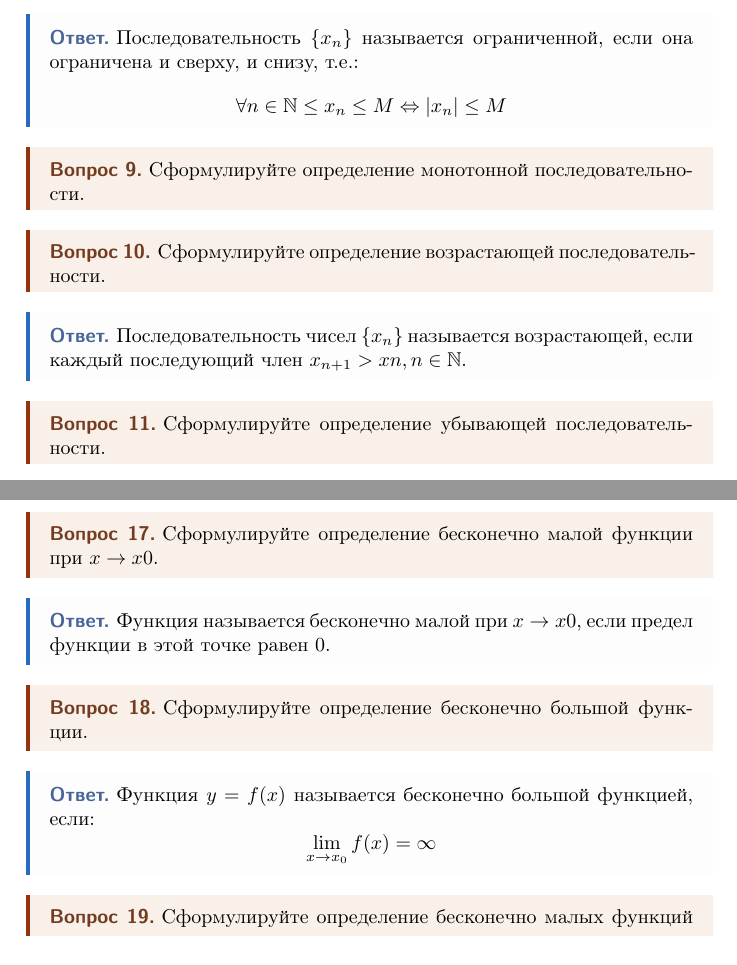
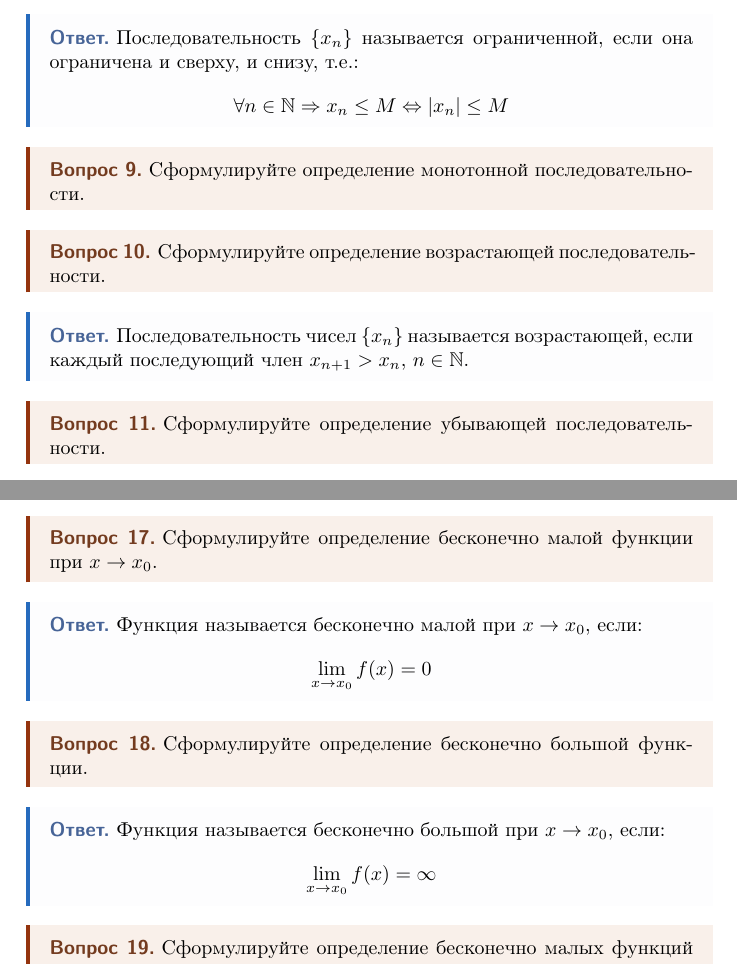
Before and after one commit to zhikh23/iu7-qa, a LaTeX document (mathematical_analysis/rc01/mathematical_analysis_rc01.tex, which reads mathematical_analysis/rc01/theory.tex): two parts of pages 2 and 3 of 7, joined at a grey line, cut so that both start at the same text. Compiled offline with pdfLaTeX.

Commit message:
fix: исправлены неправильное отображение символов и ошибки в ответах

```diff
--- a/mathematical_analysis/rc01/theory.tex
+++ b/mathematical_analysis/rc01/theory.tex
@@ -70,7 +70,7 @@
 \end{question}
 \begin{answer}
   Последовательность $\{x_{n}\}$ называется ограниченной, если она ограничена и сверху, и снизу, т.е.: \[
-  \forall n \in \N \le x_{n} \le M \iff |x_{n}| \le M
+  \forall n \in \N \implies x_{n} \le M \iff |x_{n}| \le M
   \]
 \end{answer}
 
@@ -82,7 +82,7 @@
   Сформулируйте определение возрастающей последовательности.
 \end{question}
 \begin{answer}
-  Последовательность чисел $\{x_{n}\}$ называется возрастающей, если каждый последующий член $x_{n+1} > xn, n \in \N$.
+  Последовательность чисел $\{x_n\}$ называется возрастающей, если каждый последующий член $x_{n+1} > x_{n}$, $n \in \N$.
 \end{answer}
 
 \begin{question}
@@ -130,18 +130,20 @@
 \end{answer}
 
 \begin{question}
-  Сформулируйте определение бесконечно малой функции при $x \to x0$.
+  Сформулируйте определение бесконечно малой функции при $x \to x_0$.
 \end{question}
 \begin{answer}
-  Функция называется бесконечно малой при $x \to x0$, если предел функции в этой точке равен 0.
+  Функция называется бесконечно малой при $x \to x_0$, если: \[
+    \lim_{x \to x_0} f(x) = 0
+  \]
 \end{answer}
 
 \begin{question}
   Сформулируйте определение бесконечно большой функции.
 \end{question}
 \begin{answer}
-  Функция $y=f(x)$ называется бесконечно большой функцией, если: \[
-  \lim_{x \to x_0} f(x) = \infty
+  Функция называется бесконечно большой при $x \to x_0$, если: \[
+    \lim_{x \to x_0} f(x) = \infty
   \]
 \end{answer}
 
```
Also changed, not shown: mathematical_analysis/rc01/mathematical_analysis_rc01.pdf, mathematical_analysis/rc01/theory.tex (8 more changed lines).
